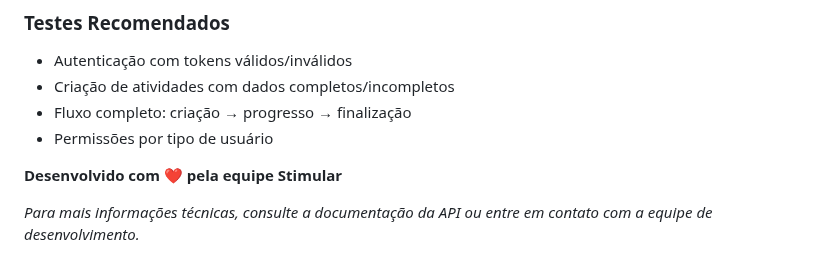
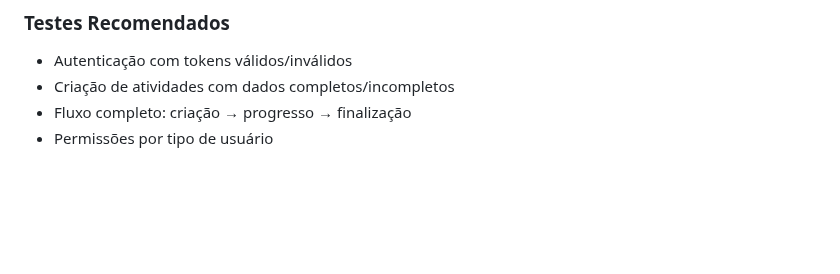
Before and after one commit to piegosalles10kk/StimularBackEnd, a Markdown page: README.md, the part around the change. GitHub-like rendering; blank space fills up the shorter version.

```diff
--- a/README.md
+++ b/README.md
@@ -501,8 +501,3 @@ AZURE_STORAGE_KEY=your-azure-key
 - Criação de atividades com dados completos/incompletos
 - Fluxo completo: criação → progresso → finalização
 - Permissões por tipo de usuário
-
-
-**Desenvolvido com ❤️ pela equipe Stimular**
-
-*Para mais informações técnicas, consulte a documentação da API ou entre em contato com a equipe de desenvolvimento.*
```
